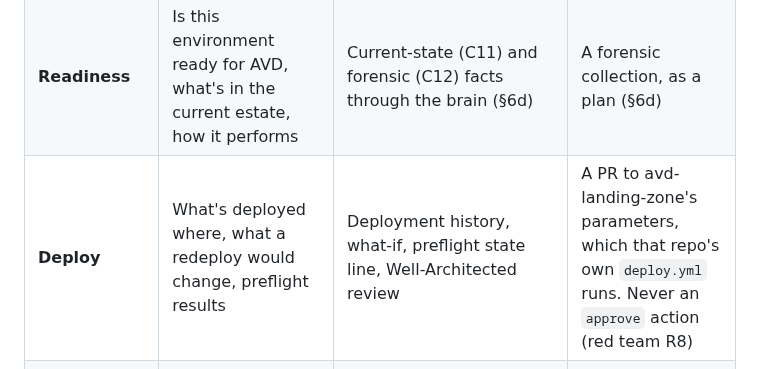
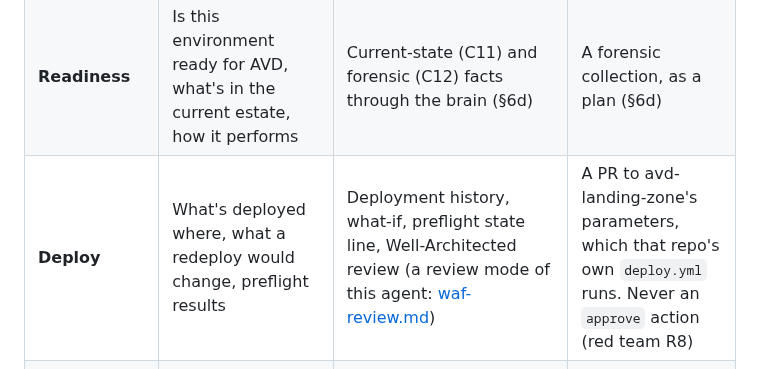
Before and after one commit to avd-ops/avd-swarm, a Markdown page: docs/spec.md, the part around the change. Rendered like a GitHub page.

Commit message:
Link the Well-Architected review from the Deploy agent row
Co-Authored-By: Claude Opus 5.5 (1M context) <noreply@anthropic.com>
Claude-Session: https://claude.ai/code/session_013kiah33rvbjnbDehRSKMFJ

```diff
--- a/docs/spec.md
+++ b/docs/spec.md
@@ -106,7 +106,7 @@ The owner decided on 2026-10-20 to use Azure SRE Agent for what it does (investi
 |---|---|---|---|
 | **Coordinator** | Anything; splits a question into typed sub-questions for the specialists and merges only the claims that passed the claim check, with their citations (§4a) | Catalogs only; hands off to specialists in the workflow | Nothing |
 | **Readiness** | Is this environment ready for AVD, what's in the current estate, how it performs | Current-state (C11) and forensic (C12) facts through the brain (§6d) | A forensic collection, as a plan (§6d) |
-| **Deploy** | What's deployed where, what a redeploy would change, preflight results | Deployment history, what-if, preflight state line, Well-Architected review | A PR to avd-landing-zone's parameters, which that repo's own `deploy.yml` runs. Never an `approve` action (red team R8) |
+| **Deploy** | What's deployed where, what a redeploy would change, preflight results | Deployment history, what-if, preflight state line, Well-Architected review (a review mode of this agent: [waf-review.md](waf-review.md)) | A PR to avd-landing-zone's parameters, which that repo's own `deploy.yml` runs. Never an `approve` action (red team R8) |
 | **Hosts** | Health, sessions, drain state, agent version, failed checks | Resource Graph, KQL (`WVDAgentHealthStatus`, `WVDErrors`, ...), the brain's answers about past episodes (Concierge) | Host actions (drain, restart agent, recycle, re-register) |
 | **Images** | Current and candidate image versions, which hosts run what | Compute Gallery, image pipeline state (decision 0013) | Promotion, as a PR (decision 0013) |
 | **Users** | Who can sign in, why a user can't, profile and FSLogix problems, licenses | Graph: AVD user groups, app group assignments, license assignments, sign-in logs; storage and FSLogix logs | Group membership and assignment changes |
```
